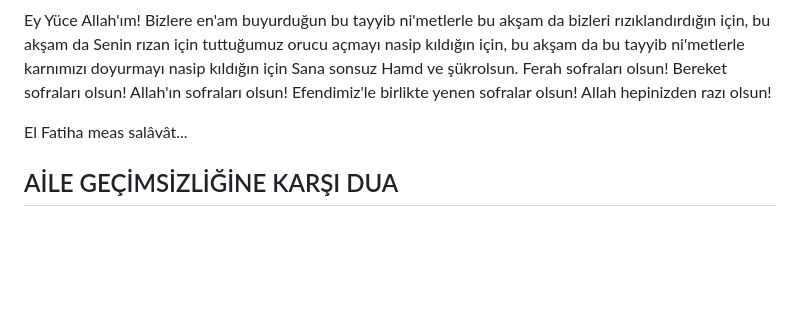
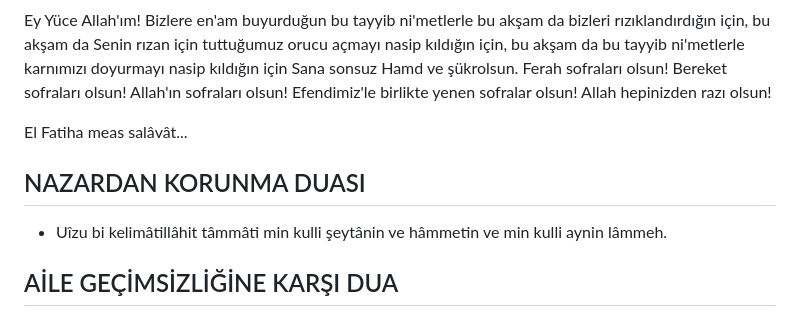
Before and after one commit to Orr888/Namaz.ml, a Markdown page: README.md, the part around the change. Rendered like a GitHub page; blank space fills up the shorter version.

```diff
--- a/README.md
+++ b/README.md
@@ -228,6 +228,10 @@ Allah hepinizden razı olsun!
 
 El Fatiha meas salâvât...
 
+## NAZARDAN KORUNMA DUASI
+
+ - Uîzu bi kelimâtillâhit tâmmâti min kulli şeytânin ve hâmmetin ve min kulli aynin lâmmeh.
+
 ## AİLE GEÇİMSİZLİĞİNE KARŞI DUA
 
 Her sabah ve akşam önce 1 Fatiha, 3 İhlâs, sonra bu dua 7 defa okunur:
```
